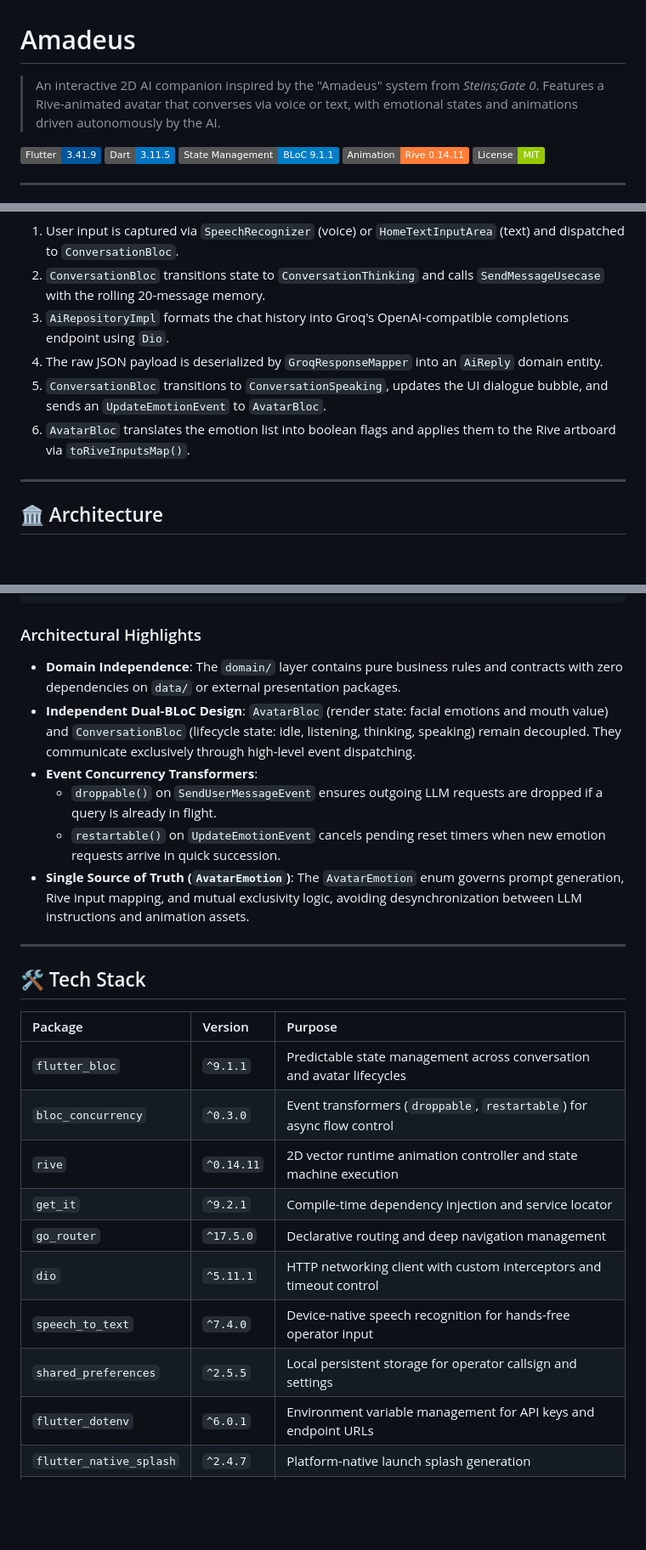
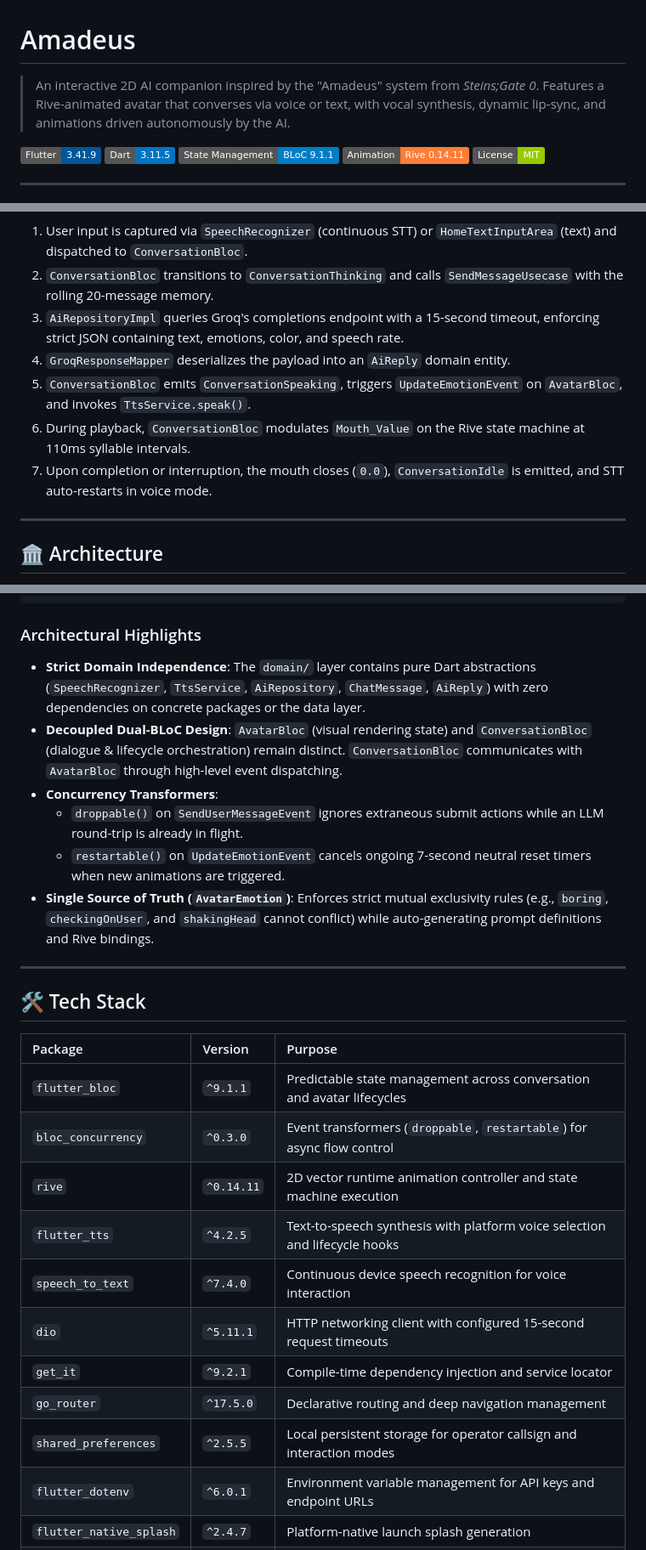
Before and after one commit to mohaaHeiba/Project-Amadeus, a Markdown page: amadeus_app/README.md, 3 parts joined by grey strips. Shown at 85% size. Drawn GitHub-style; folded sections open; badges without logos; blank space fills up the shorter version.

Commit message:
feat: update README to enhance description of TTS and emotional handling features

````diff
--- a/amadeus_app/README.md
+++ b/amadeus_app/README.md
@@ -1,6 +1,6 @@
 # Amadeus
 
-> An interactive 2D AI companion inspired by the "Amadeus" system from *Steins;Gate 0*. Features a Rive-animated avatar that converses via voice or text, with emotional states and animations driven autonomously by the AI.
+> An interactive 2D AI companion inspired by the "Amadeus" system from *Steins;Gate 0*. Features a Rive-animated avatar that converses via voice or text, with vocal synthesis, dynamic lip-sync, and animations driven autonomously by the AI.
 
 ![Flutter](https://img.shields.io/badge/Flutter-3.41.9-02569B?logo=flutter)
 ![Dart](https://img.shields.io/badge/Dart-3.11.5-0175C2?logo=dart)
@@ -68,11 +77,12 @@ sequenceDiagram
 ```
 
-1. User input is captured via `SpeechRecognizer` (voice) or `HomeTextInputArea` (text) and dispatched to `ConversationBloc`.
-2. `ConversationBloc` transitions state to `ConversationThinking` and calls `SendMessageUsecase` with the rolling 20-message memory.
-3. `AiRepositoryImpl` formats the chat history into Groq's OpenAI-compatible completions endpoint using `Dio`.
-4. The raw JSON payload is deserialized by `GroqResponseMapper` into an `AiReply` domain entity.
-5. `ConversationBloc` transitions to `ConversationSpeaking`, updates the UI dialogue bubble, and sends an `UpdateEmotionEvent` to `AvatarBloc`.
-6. `AvatarBloc` translates the emotion list into boolean flags and applies them to the Rive artboard via `toRiveInputsMap()`.
+1. User input is captured via `SpeechRecognizer` (continuous STT) or `HomeTextInputArea` (text) and dispatched to `ConversationBloc`.
+2. `ConversationBloc` transitions to `ConversationThinking` and calls `SendMessageUsecase` with the rolling 20-message memory.
+3. `AiRepositoryImpl` queries Groq's completions endpoint with a 15-second timeout, enforcing strict JSON containing text, emotions, color, and speech rate.
+4. `GroqResponseMapper` deserializes the payload into an `AiReply` domain entity.
+5. `ConversationBloc` emits `ConversationSpeaking`, triggers `UpdateEmotionEvent` on `AvatarBloc`, and invokes `TtsService.speak()`.
+6. During playback, `ConversationBloc` modulates `Mouth_Value` on the Rive state machine at 110ms syllable intervals.
+7. Upon completion or interruption, the mouth closes (`0.0`), `ConversationIdle` is emitted, and STT auto-restarts in voice mode.
 
 ---
 
@@ -223,12 +233,12 @@ lib/
 
 ### Architectural Highlights
 
-- **Domain Independence**: The `domain/` layer contains pure business rules and contracts with zero dependencies on `data/` or external presentation packages.
-- **Independent Dual-BLoC Design**: `AvatarBloc` (render state: facial emotions and mouth value) and `ConversationBloc` (lifecycle state: idle, listening, thinking, speaking) remain decoupled. They communicate exclusively through high-level event dispatching.
-- **Event Concurrency Transformers**:
-  - `droppable()` on `SendUserMessageEvent` ensures outgoing LLM requests are dropped if a query is already in flight.
-  - `restartable()` on `UpdateEmotionEvent` cancels pending reset timers when new emotion requests arrive in quick succession.
-- **Single Source of Truth (`AvatarEmotion`)**: The `AvatarEmotion` enum governs prompt generation, Rive input mapping, and mutual exclusivity logic, avoiding desynchronization between LLM instructions and animation assets.
+- **Strict Domain Independence**: The `domain/` layer contains pure Dart abstractions (`SpeechRecognizer`, `TtsService`, `AiRepository`, `ChatMessage`, `AiReply`) with zero dependencies on concrete packages or the data layer.
+- **Decoupled Dual-BLoC Design**: `AvatarBloc` (visual rendering state) and `ConversationBloc` (dialogue & lifecycle orchestration) remain distinct. `ConversationBloc` communicates with `AvatarBloc` through high-level event dispatching.
+- **Concurrency Transformers**:
+  - `droppable()` on `SendUserMessageEvent` ignores extraneous submit actions while an LLM round-trip is already in flight.
+  - `restartable()` on `UpdateEmotionEvent` cancels ongoing 7-second neutral reset timers when new animations are triggered.
+- **Single Source of Truth (`AvatarEmotion`)**: Enforces strict mutual exclusivity rules (e.g., `boring`, `checkingOnUser`, and `shakingHead` cannot conflict) while auto-generating prompt definitions and Rive bindings.
 
 ---
 
@@ -239,11 +249,12 @@ lib/
 | `flutter_bloc` | `^9.1.1` | Predictable state management across conversation and avatar lifecycles |
 | `bloc_concurrency` | `^0.3.0` | Event transformers (`droppable`, `restartable`) for async flow control |
 | `rive` | `^0.14.11` | 2D vector runtime animation controller and state machine execution |
+| `flutter_tts` | `^4.2.5` | Text-to-speech synthesis with platform voice selection and lifecycle hooks |
+| `speech_to_text` | `^7.4.0` | Continuous device speech recognition for voice interaction |
+| `dio` | `^5.11.1` | HTTP networking client with configured 15-second request timeouts |
 | `get_it` | `^9.2.1` | Compile-time dependency injection and service locator |
 | `go_router` | `^17.5.0` | Declarative routing and deep navigation management |
-| `dio` | `^5.11.1` | HTTP networking client with custom interceptors and timeout control |
-| `speech_to_text` | `^7.4.0` | Device-native speech recognition for hands-free operator input |
-| `shared_preferences` | `^2.5.5` | Local persistent storage for operator callsign and settings |
+| `shared_preferences` | `^2.5.5` | Local persistent storage for operator callsign and interaction modes |
 | `flutter_dotenv` | `^6.0.1` | Environment variable management for API keys and endpoint URLs |
 | `flutter_native_splash`| `^2.4.7` | Platform-native launch splash generation |
 | `device_preview` | `^1.3.1` | Multi-screen responsiveness inspection tool |
````
Also changed, not shown: other parts of amadeus_app/README.md (+41 -24 lines).
